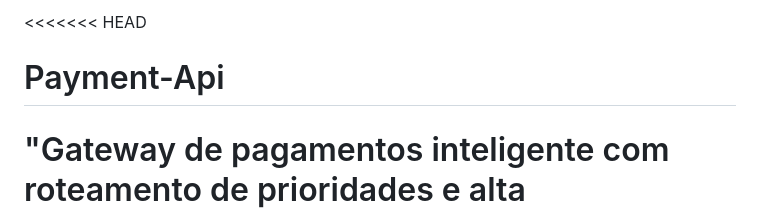
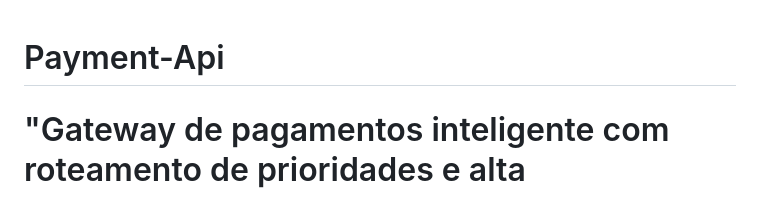
Before and after one commit to Vitor-dev2705/Payment-Api, a Markdown page: README.md, the part around the change. Drawn GitHub-style.

```diff
--- a/README.md
+++ b/README.md
@@ -1,4 +1,4 @@
-<<<<<<< HEAD
+
 # Payment-Api
 "Gateway de pagamentos inteligente com roteamento de prioridades e alta disponibilidade. Garante o processamento de vendas através de um sistema robusto de fallback entre adquirentes."
 =======
```
